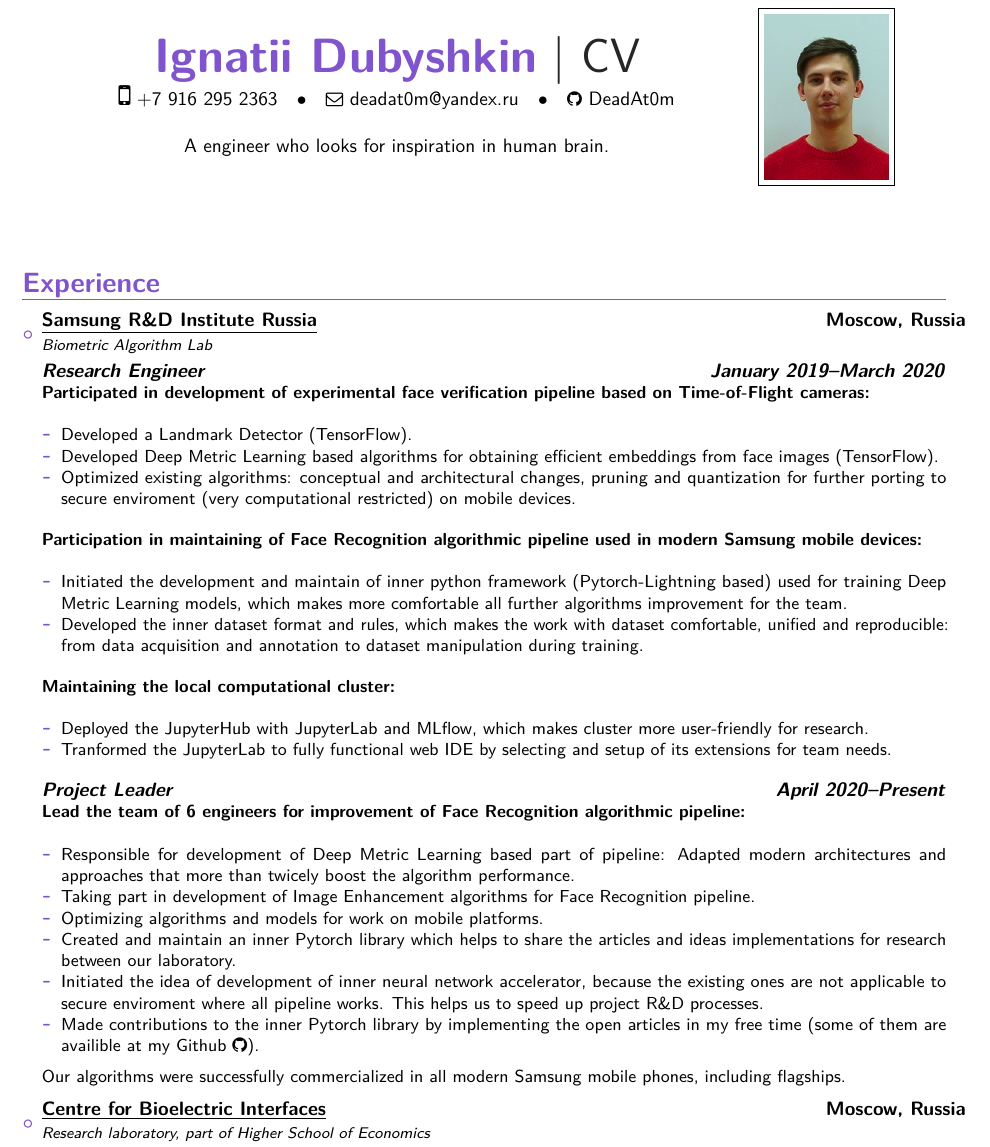
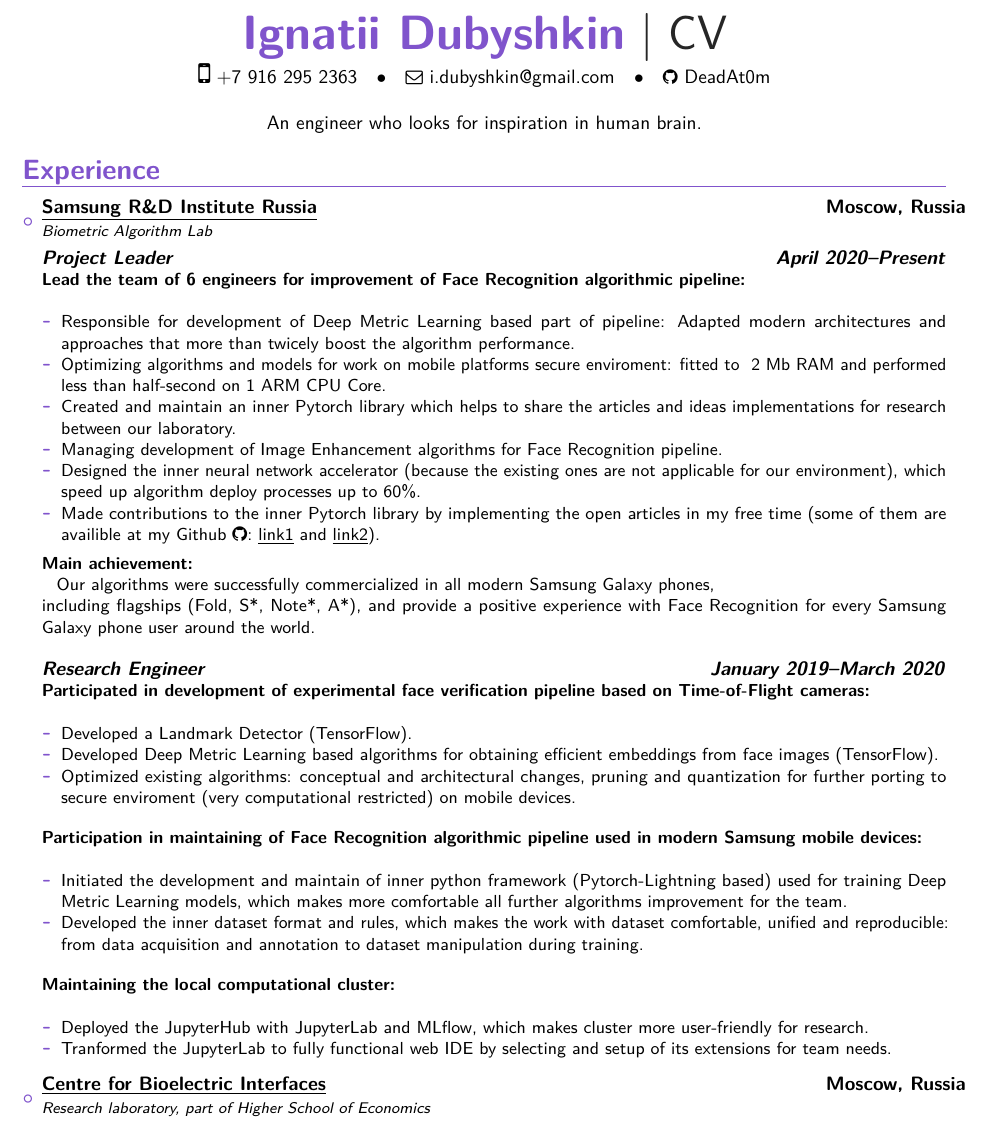
Before and after one commit to DeadAt0m/cv, a LaTeX CV (cv_eng.tex): part of page 1 of 2, cut so that both start at the same text. The pictures show the PDF file cv_eng.pdf that the author committed with the source.

Commit message:
cv update 2021 - rev1

```diff
--- a/cv_eng.tex
+++ b/cv_eng.tex
@@ -33,12 +34,11 @@
 \title{CV}
 \name{Ignatii}{Dubyshkin}
 \phone[mobile]{+7 916 295 2363}
-\email{deadat0m@yandex.ru}
-\photo[64pt][1.0pt]{simple_photo}
+\email{i.dubyshkin@gmail.com} %todo
 \social[github]{DeadAt0m}
 
 
-\extrainfo{\begin{tabular}[t]{@{}c@{}}\\A engineer who looks for inspiration in human brain.
+\extrainfo{\begin{tabular}[t]{@{}c@{}}\\An engineer who looks for inspiration in human brain.
 \end{tabular}}
 
 
@@ -57,5 +57,19 @@
 
 
 \item{\cventry{ }{\footnotesize{Biometric Algorithm Lab}}{\href{https://research.samsung.com/srr}{\underline{Samsung R\&D Institute Russia}}}{Moscow, Russia}{}{}{
-\normalsize{\textbf{\textit{Research Engineer \hfill January 2019--March 2020}}} \\
-\small{\textbf{Participated in development of experimental face verification pipeline based on Time-of-Flight cameras:}}\\
+\normalsize{\textbf{\textit{Project Leader \hfill April 2020--Present}}} \newline
+\small{\textbf{Lead the team of 6 engineers for improvement of Face Recognition algorithmic pipeline:}} \newline
+\begin{itemize}
+	\item Responsible for development of Deep Metric Learning based part of pipeline: Adapted modern architectures and approaches that more than twicely boost the algorithm performance.
+	\item Optimizing algorithms and models for work on mobile platforms secure enviroment: fitted to ~2 Mb RAM and performed less than half-second on 1 ARM CPU Core.\
+	\item Created and maintain an inner Pytorch library which helps to share the articles and ideas implementations for research between our laboratory.
+    \item Managing development of Image Enhancement algorithms for Face Recognition pipeline.
+	\item Designed the inner neural network accelerator (because the existing ones are not applicable for our environment), which speed up algorithm deploy processes up to 60\%.
+	\item Made contributions to the inner Pytorch library by implementing the open articles in my free time (some of them are availible at my \href{https://github.com/DeadAt0m}{Github \faGithub}: \href{https://github.com/DeadAt0m/ActiveSparseShifts-PyTorch}{\underline{link1}} and \href{https://github.com/DeadAt0m/LSQ-PyTorch}{\underline{link2}}).
+\end{itemize}
+\vspace{4pt}
+\textbf{Main achievement:} \newline
+\hspace*{.5em} Our algorithms were successfully commercialized in all modern Samsung Galaxy phones, \newline including flagships (Fold, S*, Note*, A*),
+and provide a positive experience with Face Recognition for every Samsung Galaxy phone user around the world. \newline
+
+\normalsize{\textbf{\textit{Research Engineer \hfill January 2019--March 2020}}} \newline
@@ -71,33 +86,21 @@
     \item Developed the inner dataset format and rules, which makes the work with dataset comfortable, unified and reproducible: from data acquisition and annotation to dataset manipulation during training.
 \end{itemize}
 \vspace{10pt}
-\small{\textbf{Maintaining the local computational cluster:}}\\
+\small{\textbf{Maintaining the local computational cluster:}}\newline
 \begin{itemize}
 	\item Deployed the JupyterHub with JupyterLab and MLflow, which makes cluster more user-friendly for research.
 	\item Tranformed the JupyterLab to fully functional web IDE by selecting and setup of its extensions for team needs.
 \end{itemize}
-\vspace{10pt}
-\normalsize{\textbf{\textit{Project Leader \hfill April 2020--Present}}} \\
-\small{\textbf{Lead the team of 6 engineers for improvement of Face Recognition algorithmic pipeline:}} \\
-\begin{itemize}
-	\item Responsible for development of Deep Metric Learning based part of pipeline: Adapted modern architectures and approaches that more than twicely boost the algorithm performance.
-	\item Taking part in development of Image Enhancement algorithms for Face Recognition pipeline.
-	\item Optimizing algorithms and models for work on mobile platforms.
-	\item Created and maintain an inner Pytorch library which helps to share the articles and ideas implementations for research between our laboratory.
-	\item Initiated the idea of development of inner neural network accelerator, because the existing ones are not applicable to secure enviroment where all pipeline works. This helps us to speed up project R\&D processes.
-	\item Made contributions to the inner Pytorch library by implementing the open articles in my free time (some of them are availible at my \href{https://github.com/DeadAt0m}{Github \faGithub}).
-\end{itemize}
-\vspace{4pt}
-Our algorithms were successfully commercialized in all modern Samsung mobile phones, including flagships.
 }}
+
 \vspace{6pt}
 
 \item{\cventry{}{\footnotesize{Research laboratory, part of Higher School of Economics}}{\href{https://bioelectric.hse.ru/en/}{\underline{Centre for Bioelectric Interfaces}}}{Moscow, Russia}{}{}{
-\normalsize{\textbf{\textit{Research Intern \hfill November 2017--October 2018}}} \\
+\normalsize{\textbf{\textit{Research Intern \hfill November 2017--October 2018}}} \newline
 \begin{itemize}
 \item{Searched, implemented and enhanced classical algorithms for preprocessing of EEG signal: ICA, wavelet based denoising, filter bank common spatial pattern.}
 \end{itemize}
-\vspace{30pt}
+\vspace{10pt}
 \normalsize{\textbf{\textit{DevOps Engineer}}}
 \begin{itemize}
 \item{Deployed and supported of a local computational cluster and cloud (x8 Nvidia 1080Ti) based on dockerized services: NextCloud, Jupyterhub, Collobora, MatterMost and complex built jupyter kernels.}
```
Also changed, not shown: cv_eng.pdf, simple_photo.png (deleted), cv_eng.tex (22 more changed lines).
